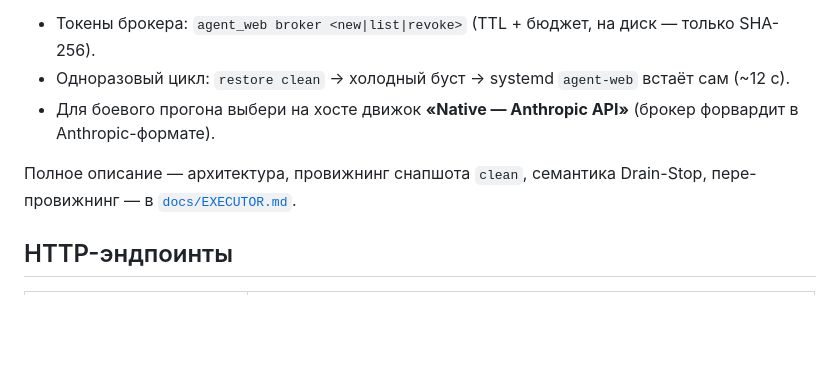
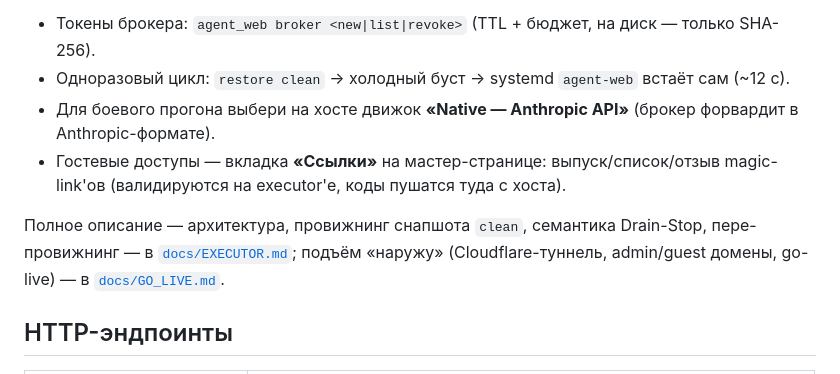
Before and after one commit to gravitymir/agent_web, a Markdown page: README.md, the part around the change. Drawn GitHub-style; blank space fills up the shorter version.

```diff
--- a/README.md
+++ b/README.md
@@ -211,9 +211,12 @@ Native engine может подключать внешние [MCP](https://model
 - Токены брокера: `agent_web broker <new|list|revoke>` (TTL + бюджет, на диск — только SHA-256).
 - Одноразовый цикл: `restore clean` → холодный буст → systemd `agent-web` встаёт сам (~12 с).
 - Для боевого прогона выбери на хосте движок **«Native — Anthropic API»** (брокер форвардит в Anthropic-формате).
+- Гостевые доступы — вкладка **«Ссылки»** на мастер-странице: выпуск/список/отзыв
+  magic-link'ов (валидируются на executor'е, коды пушатся туда с хоста).
 
 Полное описание — архитектура, провижнинг снапшота `clean`, семантика Drain-Stop,
-пере-провижнинг — в [`docs/EXECUTOR.md`](docs/EXECUTOR.md).
+пере-провижнинг — в [`docs/EXECUTOR.md`](docs/EXECUTOR.md); подъём «наружу»
+(Cloudflare-туннель, admin/guest домены, go-live) — в [`docs/GO_LIVE.md`](docs/GO_LIVE.md).
 
 ## HTTP-эндпоинты
 
```
Also changed, not shown: docs/GO_LIVE.md (added, +90 -0 lines).
